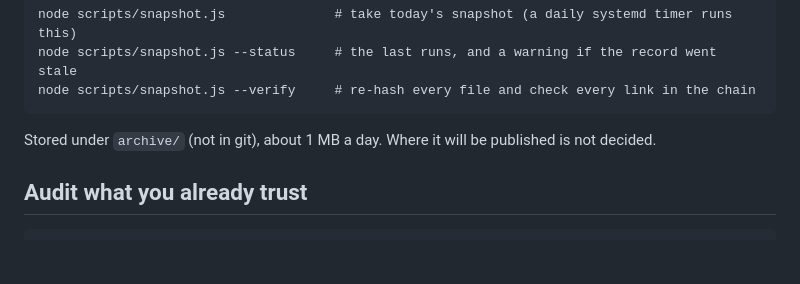
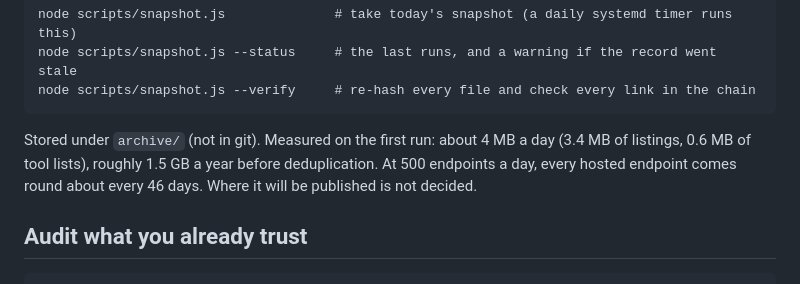
Before and after one commit to antharmaya/deedroll, a Markdown page: README.md, the part around the change. GitHub-like rendering; blank space fills up the shorter version.

Commit message:
docs: correct the registry history's size from the first real run
Measured 2026-09-28: 3.4 MB of listings and 0.6 MB of tool lists a
day, not the 1 MB estimated; each hosted endpoint recurs about every
46 days at 500 a day.

````diff
--- a/README.md
+++ b/README.md
@@ -186,7 +186,7 @@ node scripts/snapshot.js --status     # the last runs, and a warning if the reco
 node scripts/snapshot.js --verify     # re-hash every file and check every link in the chain
 ```
 
-Stored under `archive/` (not in git), about 1 MB a day. Where it will be published is not decided.
+Stored under `archive/` (not in git). Measured on the first run: about 4 MB a day (3.4 MB of listings, 0.6 MB of tool lists), roughly 1.5 GB a year before deduplication. At 500 endpoints a day, every hosted endpoint comes round about every 46 days. Where it will be published is not decided.
 
 ## Audit what you already trust
 
````
